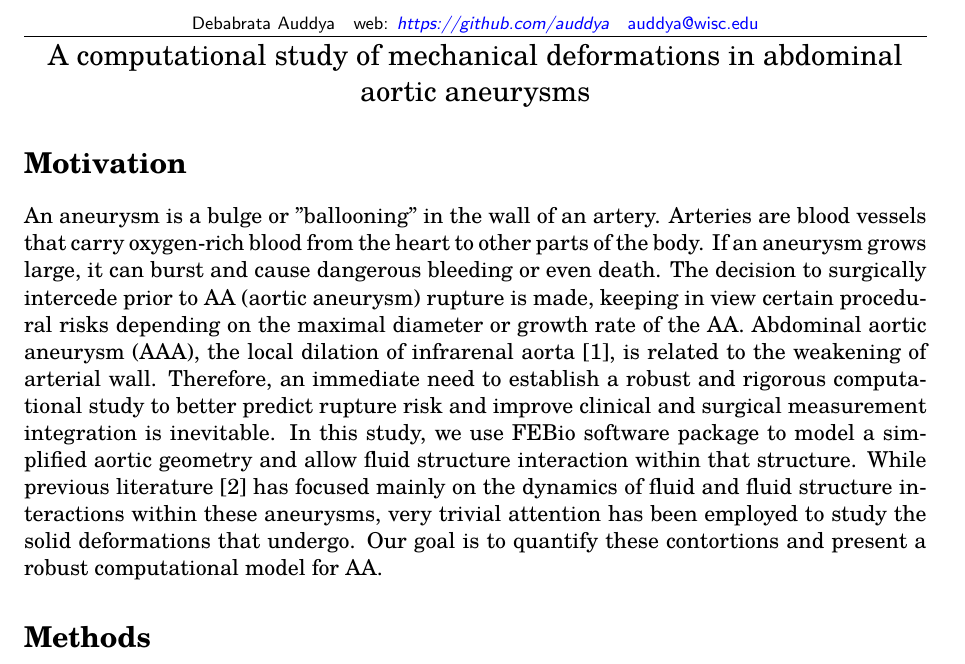
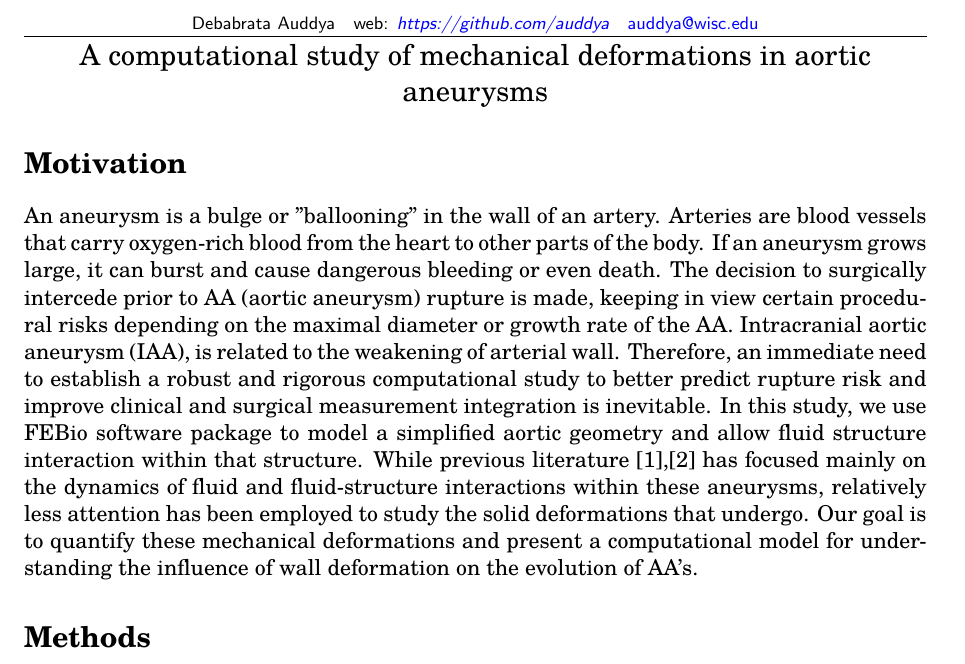
Before and after one commit to auddya/FEBiomech603, a LaTeX document (Project Proposal.tex): part of the page, cut so that both start at the same text. Compiled offline with pdfLaTeX.

Commit message:
Final Version,ready to upload

```diff
--- a/Project Proposal.tex
+++ b/Project Proposal.tex
@@ -20,7 +20,7 @@ headsep=4pt, % separation between header rule and text
 	\textcolor{blue}{\youremail}}
 \fancyfoot[C]{Page \thepage\ of \pageref{LastPage}}
 
-\newcommand{\soptitle}{A computational study of mechanical deformations in abdominal aortic aneurysms}
+\newcommand{\soptitle}{A computational study of mechanical deformations in aortic aneurysms}
 
 \newcommand{\yourname}{Debabrata Auddya}
 \newcommand{\youremail}{auddya@wisc.edu}
@@ -44,7 +44,7 @@ unicode
 	\end{center}
 
 	\section*{Motivation}
-	An aneurysm is a bulge or "ballooning" in the wall of an artery. Arteries are blood vessels that carry oxygen-rich blood from the heart to other parts of the body. If an aneurysm grows large, it can burst and cause dangerous bleeding or even death. The decision to surgically intercede prior to AA (aortic aneurysm) rupture is made, keeping in view certain procedural risks depending on the maximal diameter or growth rate of the AA. Abdominal aortic aneurysm (AAA), the local dilation of infrarenal aorta [1], is related to the weakening of arterial wall. Therefore, an immediate need to establish a robust and rigorous computational study to better predict rupture risk and improve clinical and surgical measurement integration is inevitable. In this study, we use FEBio software package to model a simplified aortic geometry and allow fluid structure interaction within that structure. While previous literature [2] has focused mainly on the dynamics of fluid and fluid structure interactions within these aneurysms, very trivial attention has been employed to study the solid deformations that undergo. Our goal is to quantify these contortions and present a robust computational model for AA.
+	An aneurysm is a bulge or "ballooning" in the wall of an artery. Arteries are blood vessels that carry oxygen-rich blood from the heart to other parts of the body. If an aneurysm grows large, it can burst and cause dangerous bleeding or even death. The decision to surgically intercede prior to AA (aortic aneurysm) rupture is made, keeping in view certain procedural risks depending on the maximal diameter or growth rate of the AA. Intracranial aortic aneurysm (IAA), is related to the weakening of arterial wall. Therefore, an immediate need to establish a robust and rigorous computational study to better predict rupture risk and improve clinical and surgical measurement integration is inevitable. In this study, we use FEBio software package to model a simplified aortic geometry and allow fluid structure interaction within that structure. While previous literature [1],[2] has focused mainly on the dynamics of fluid and fluid-structure interactions within these aneurysms, relatively less attention has been employed to study the solid deformations that undergo. Our goal is to quantify these mechanical deformations and present a computational model for understanding the influence of wall deformation on the evolution of AA's.
 	\section*{Methods}
 	Using the FEBio Software package preprocessor, PreView our first task is to create a geometry that resembles an AA, and perform meshing operation. This geometry may either be obtained as a simplified model initially to test preliminary results and later improved, by either using realistic data or importing the mesh from other software. We are making use of a specialized fluid-solid mixture in the FSI module provided by the FEBio software. As a first step to using this module, boundary conditions need to be defined on the fluid and the solid constituents. The experiment is intended to be performed with full Newtonian solver settings in FEBio. Post processing of results is proposed to be performed on PostView.
 	\section*{Objectives and Timeline}
```
Also changed, not shown: Project Proposal.pdf, 2 other files.
